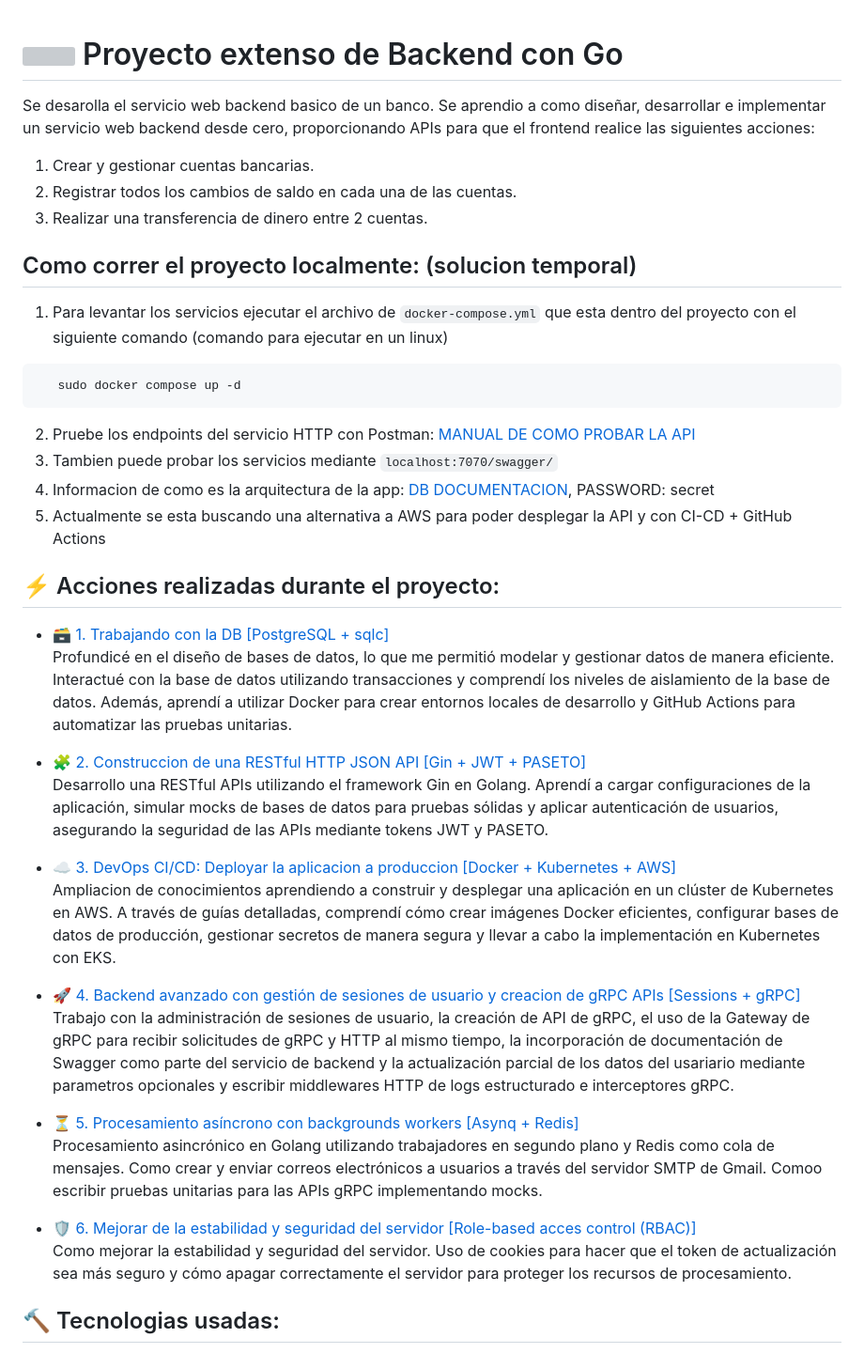
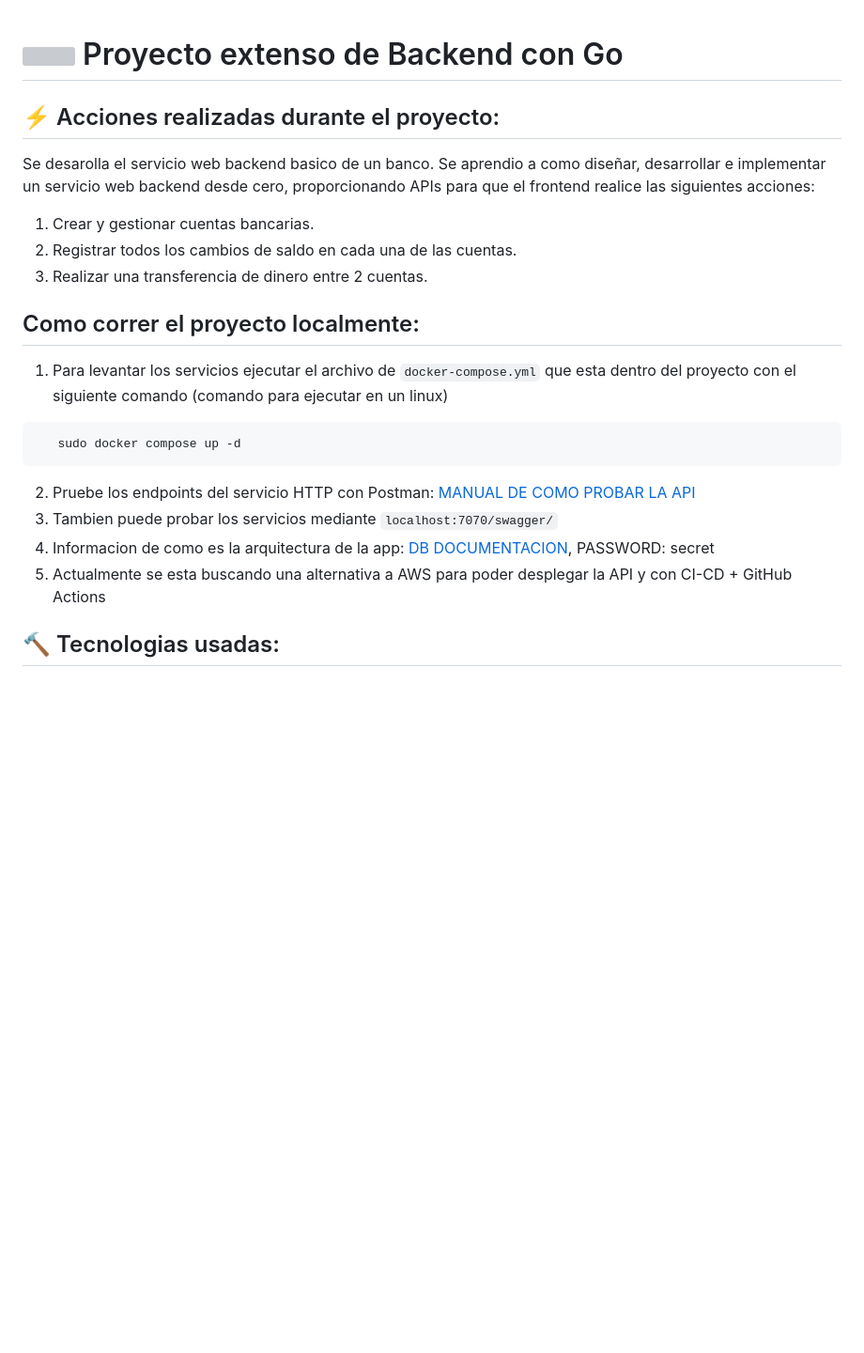
Before and after one commit to valrichter/go-basic-bank, a Markdown page: README.md, the part around the change. Shown: that part at 94% size. Rendered like a GitHub page; blank space fills up the shorter version; grey boxes are pictures that could not be loaded.

Commit message:
Update README.md (#11)

````diff
--- a/README.md
+++ b/README.md
@@ -1,10 +1,12 @@
 # <img id="go" src="https://devicon-website.vercel.app/api/go/plain.svg?color=%2300ACD7" width="40" /> Proyecto extenso de Backend con Go
+
+## ⚡ Acciones realizadas durante el proyecto:
 Se desarolla el servicio web backend basico de un banco. Se aprendio a como diseñar, desarrollar e implementar un servicio web backend desde cero, proporcionando APIs para que el frontend realice las siguientes acciones:
    1. Crear y gestionar cuentas bancarias.
    2. Registrar todos los cambios de saldo en cada una de las cuentas.
    3. Realizar una transferencia de dinero entre 2 cuentas.
 
-## Como correr el proyecto localmente: (solucion temporal)
+## Como correr el proyecto localmente:
 1. Para levantar los servicios ejecutar el archivo de ```docker-compose.yml``` que esta dentro del proyecto con el siguiente comando (comando para ejecutar en un linux)
 ```bash
    sudo docker compose up -d
@@ -13,25 +15,6 @@ Se desarolla el servicio web backend basico de un banco. Se aprendio a como dise
 3. Tambien puede probar los servicios mediante ```localhost:7070/swagger/```
 4. Informacion de como es la arquitectura de la app: [DB DOCUMENTACION](https://dbdocs.io/valrichter/go_basic_bank), PASSWORD: secret
 5. Actualmente se esta buscando una alternativa a AWS para poder desplegar la API y con CI-CD + GitHub Actions
-
-## ⚡ Acciones realizadas durante el proyecto:
-- [🗃️ 1. Trabajando con la DB [PostgreSQL + sqlc]](#seccion-1)
-Profundicé en el diseño de bases de datos, lo que me permitió modelar y gestionar datos de manera eficiente. Interactué con la base de datos utilizando transacciones y comprendí los niveles de aislamiento de la base de datos. Además, aprendí a utilizar Docker para crear entornos locales de desarrollo y GitHub Actions para automatizar las pruebas unitarias.
-
-- [🧩 2. Construccion de una RESTful HTTP JSON API [Gin + JWT + PASETO]](#seccion-2)
-Desarrollo una RESTful APIs utilizando el framework Gin en Golang. Aprendí a cargar configuraciones de la aplicación, simular mocks de bases de datos para pruebas sólidas y aplicar autenticación de usuarios, asegurando la seguridad de las APIs mediante tokens JWT y PASETO.
-
-- [☁️ 3. DevOps CI/CD: Deployar la aplicacion a produccion [Docker + Kubernetes + AWS]](#seccion-3)
-Ampliacion de conocimientos aprendiendo a construir y desplegar una aplicación en un clúster de Kubernetes en AWS. A través de guías detalladas, comprendí cómo crear imágenes Docker eficientes, configurar bases de datos de producción, gestionar secretos de manera segura y llevar a cabo la implementación en Kubernetes con EKS.
-
-- [🚀 4. Backend avanzado con gestión de sesiones de usuario y creacion de gRPC APIs [Sessions + gRPC]](#seccion-4)
-Trabajo con la administración de sesiones de usuario, la creación de API de gRPC, el uso de la Gateway de gRPC para recibir solicitudes de gRPC y HTTP al mismo tiempo, la incorporación de documentación de Swagger como parte del servicio de backend y la actualización parcial de los datos del usariario mediante parametros opcionales y escribir middlewares HTTP de logs estructurado e interceptores gRPC.
-
-- [⏳ 5. Procesamiento asíncrono con backgrounds workers [Asynq + Redis]](#seccion-5)
-Procesamiento asincrónico en Golang utilizando trabajadores en segundo plano y Redis como cola de mensajes.  Como crear y enviar correos electrónicos a usuarios a través del servidor SMTP de Gmail. Comoo escribir pruebas unitarias para las APIs gRPC implementando mocks.
-
-- [🛡️ 6. Mejorar de la estabilidad y seguridad del servidor [Role-based acces control (RBAC)]](#seccion-6)
-  Como mejorar la estabilidad y seguridad del servidor.  Uso de cookies para hacer que el token de actualización sea más seguro y cómo apagar correctamente el servidor para proteger los recursos de procesamiento.
 
 ## 🔨 Tecnologias usadas:
 - **Go**: go version go1.21.6 linux/amd64
````
